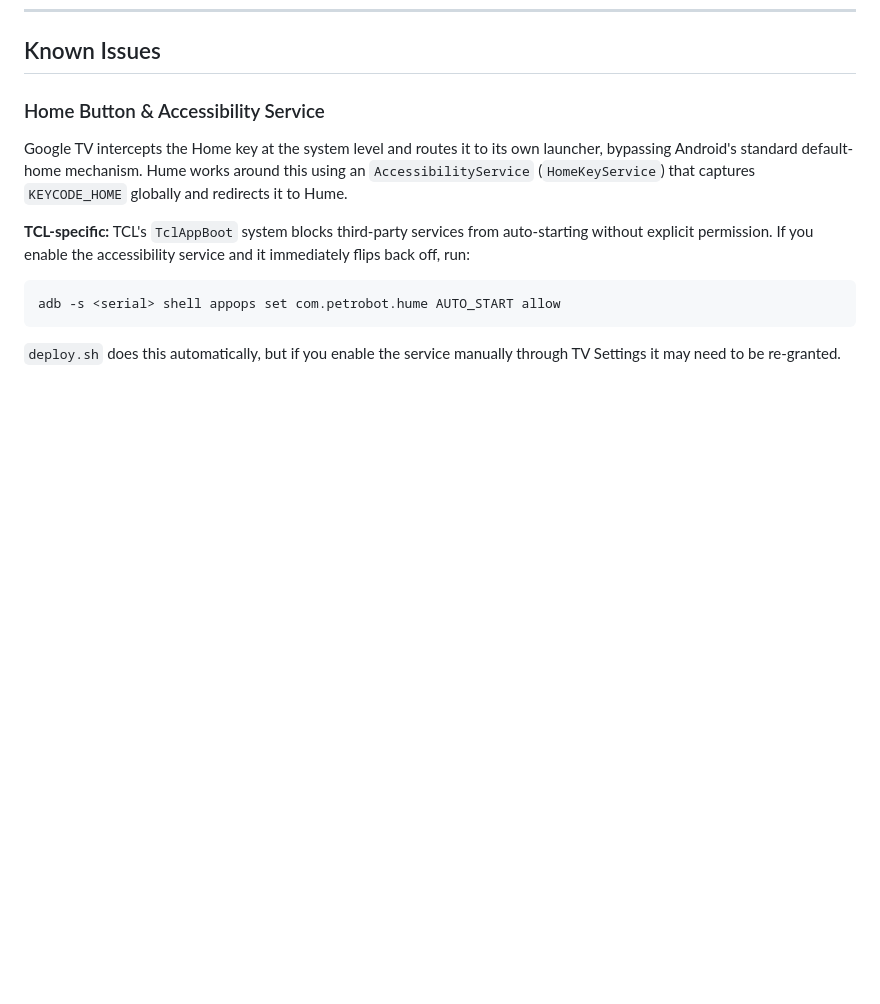
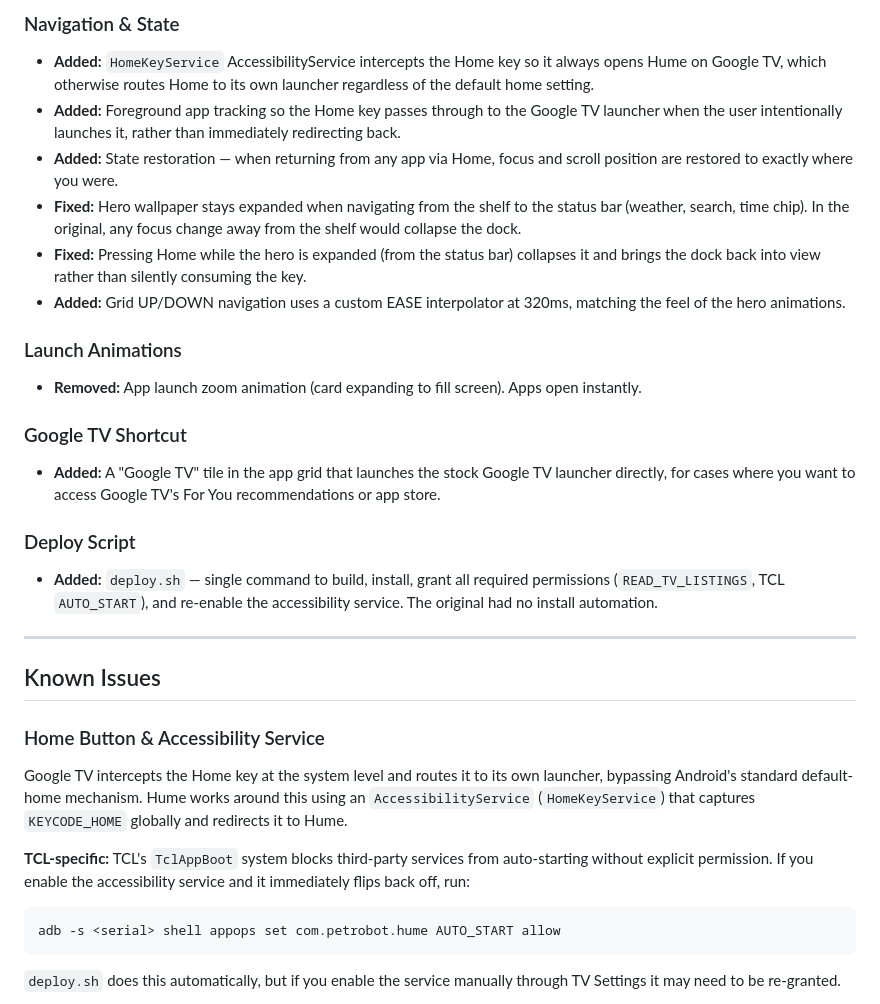
Before and after one commit to AdrianTong/hume-launcher-v2, a Markdown page: README.md, the part around one of its changes. Drawn GitHub-style; blank space fills up the shorter version.

Commit message:
README: add Changes from Original Hume Launcher section
Co-Authored-By: Claude Sonnet 4.6 (1M context) <noreply@anthropic.com>

```diff
--- a/README.md
+++ b/README.md
@@ -108,3 +156,22 @@ This makes the remote's Home button always open Hume instead of the stock Google
+### Navigation & State
+- **Added:** `HomeKeyService` AccessibilityService intercepts the Home key so it always opens Hume on Google TV, which otherwise routes Home to its own launcher regardless of the default home setting.
+- **Added:** Foreground app tracking so the Home key passes through to the Google TV launcher when the user intentionally launches it, rather than immediately redirecting back.
+- **Added:** State restoration — when returning from any app via Home, focus and scroll position are restored to exactly where you were.
+- **Fixed:** Hero wallpaper stays expanded when navigating from the shelf to the status bar (weather, search, time chip). In the original, any focus change away from the shelf would collapse the dock.
+- **Fixed:** Pressing Home while the hero is expanded (from the status bar) collapses it and brings the dock back into view rather than silently consuming the key.
+- **Added:** Grid UP/DOWN navigation uses a custom EASE interpolator at 320ms, matching the feel of the hero animations.
+
+### Launch Animations
+- **Removed:** App launch zoom animation (card expanding to fill screen). Apps open instantly.
+
+### Google TV Shortcut
+- **Added:** A "Google TV" tile in the app grid that launches the stock Google TV launcher directly, for cases where you want to access Google TV's For You recommendations or app store.
+
+### Deploy Script
+- **Added:** `deploy.sh` — single command to build, install, grant all required permissions (`READ_TV_LISTINGS`, TCL `AUTO_START`), and re-enable the accessibility service. The original had no install automation.
+
+---
+
 ## Known Issues
 
 ### Home Button & Accessibility Service
```
Also changed, not shown: other parts of README.md (+48 -0 lines).
